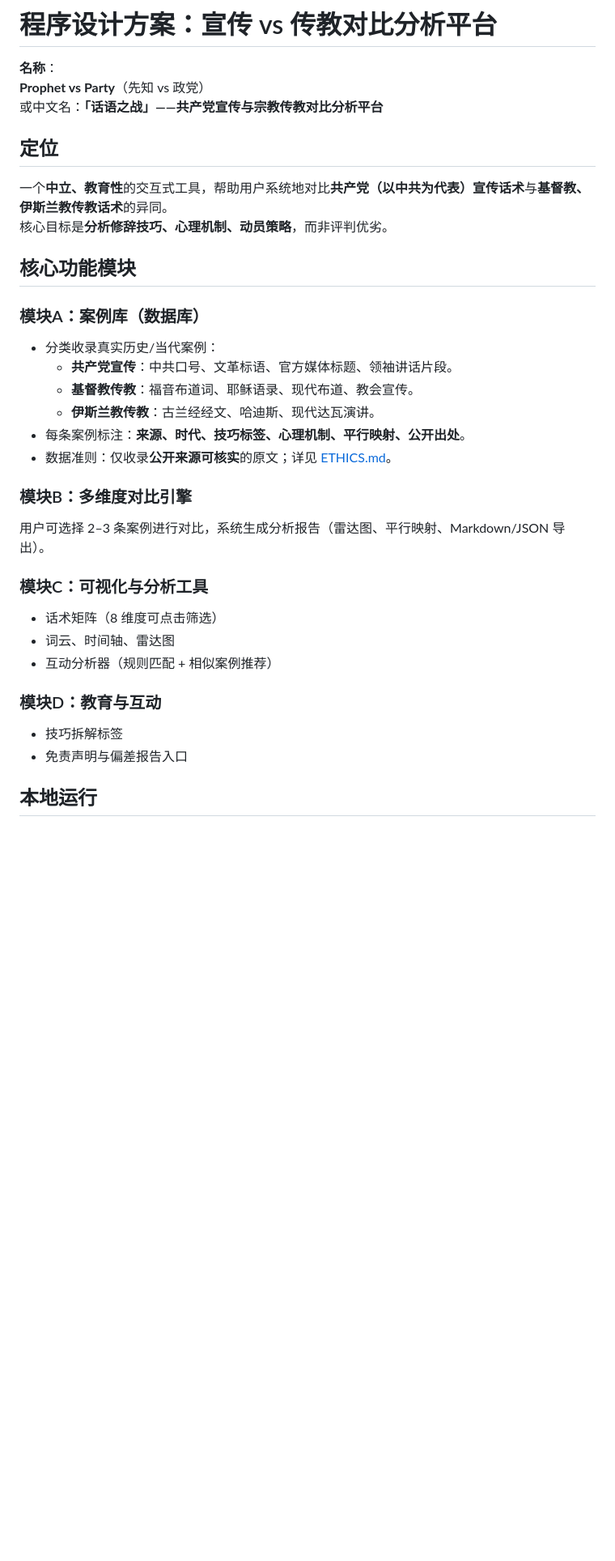
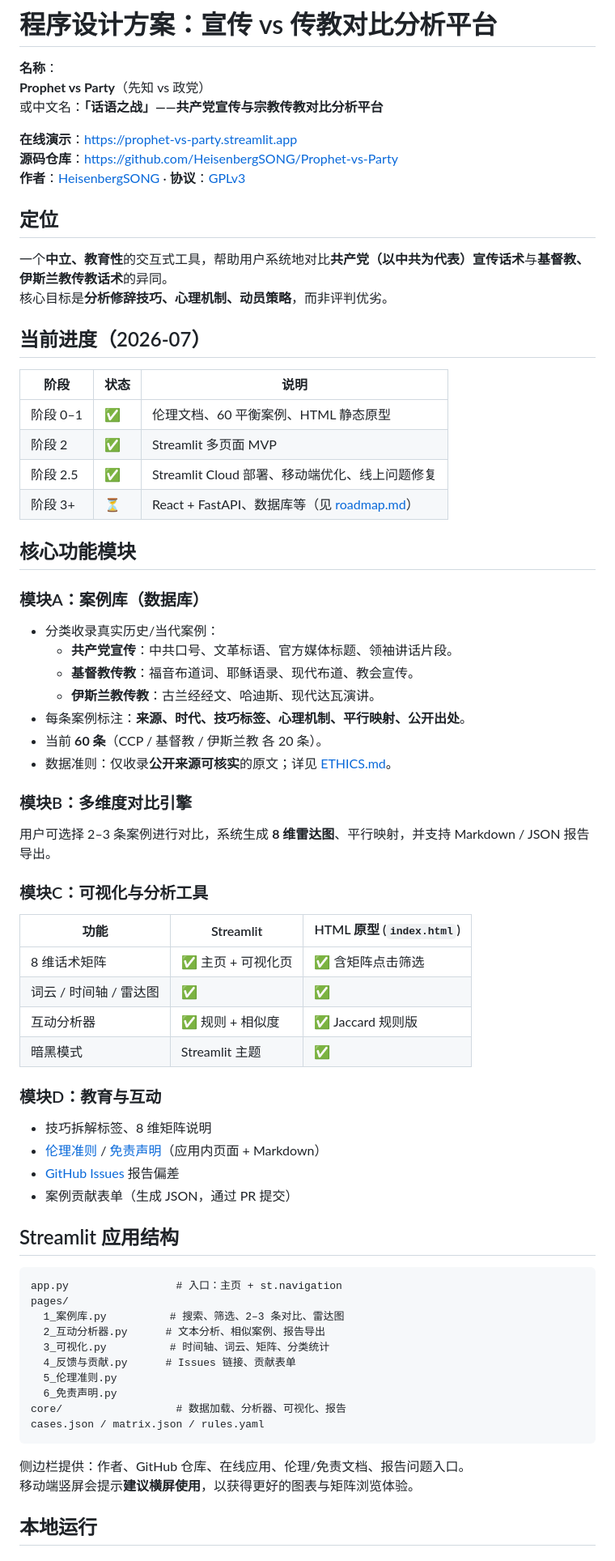
Before and after one commit to HeisenbergSONG/Prophet-vs-Party, a Markdown page: readme.md, the part around one of its changes. Shown at 81% size. GitHub-like rendering; blank space fills up the shorter version.

Commit message:
Update roadmap and readme to reflect current MVP and deployment status

````diff
--- a/readme.md
+++ b/readme.md
@@ -4,10 +4,23 @@
 **Prophet vs Party**（先知 vs 政党）
 或中文名：**「话语之战」——共产党宣传与宗教传教对比分析平台**
 
+**在线演示**：https://prophet-vs-party.streamlit.app
+**源码仓库**：https://github.com/HeisenbergSONG/Prophet-vs-Party
+**作者**：[HeisenbergSONG](https://github.com/HeisenbergSONG) · **协议**：[GPLv3](./LICENSE)
+
 ## 定位
 
 一个**中立、教育性**的交互式工具，帮助用户系统地对比**共产党（以中共为代表）宣传话术**与**基督教、伊斯兰教传教话术**的异同。
 核心目标是**分析修辞技巧、心理机制、动员策略**，而非评判优劣。
+
+## 当前进度（2026-07）
+
+| 阶段 | 状态 | 说明 |
+|------|------|------|
+| 阶段 0–1 | ✅ | 伦理文档、60 平衡案例、HTML 静态原型 |
+| 阶段 2 | ✅ | Streamlit 多页面 MVP |
+| 阶段 2.5 | ✅ | Streamlit Cloud 部署、移动端优化、线上问题修复 |
+| 阶段 3+ | ⏳ | React + FastAPI、数据库等（见 [roadmap.md](./roadmap.md)） |
 
 ## 核心功能模块
 
@@ -18,22 +31,46 @@
   - **基督教传教**：福音布道词、耶稣语录、现代布道、教会宣传。
   - **伊斯兰教传教**：古兰经经文、哈迪斯、现代达瓦演讲。
 - 每条案例标注：**来源、时代、技巧标签、心理机制、平行映射、公开出处**。
+- 当前 **60 条**（CCP / 基督教 / 伊斯兰教 各 20 条）。
 - 数据准则：仅收录**公开来源可核实**的原文；详见 [ETHICS.md](./ETHICS.md)。
 
 ### 模块B：多维度对比引擎
 
-用户可选择 2–3 条案例进行对比，系统生成分析报告（雷达图、平行映射、Markdown/JSON 导出）。
+用户可选择 2–3 条案例进行对比，系统生成 **8 维雷达图**、平行映射，并支持 Markdown / JSON 报告导出。
 
 ### 模块C：可视化与分析工具
 
-- 话术矩阵（8 维度可点击筛选）
-- 词云、时间轴、雷达图
-- 互动分析器（规则匹配 + 相似案例推荐）
+| 功能 | Streamlit | HTML 原型 (`index.html`) |
+|------|-----------|--------------------------|
+| 8 维话术矩阵 | ✅ 主页 + 可视化页 | ✅ 含矩阵点击筛选 |
+| 词云 / 时间轴 / 雷达图 | ✅ | ✅ |
+| 互动分析器 | ✅ 规则 + 相似度 | ✅ Jaccard 规则版 |
+| 暗黑模式 | Streamlit 主题 | ✅ |
 
 ### 模块D：教育与互动
 
-- 技巧拆解标签
-- 免责声明与偏差报告入口
+- 技巧拆解标签、8 维矩阵说明
+- [伦理准则](./ETHICS.md) / [免责声明](./DISCLAIMER.md)（应用内页面 + Markdown）
+- [GitHub Issues](https://github.com/HeisenbergSONG/Prophet-vs-Party/issues) 报告偏差
+- 案例贡献表单（生成 JSON，通过 PR 提交）
+
+## Streamlit 应用结构
+
+```
+app.py                 # 入口：主页 + st.navigation
+pages/
+  1_案例库.py          # 搜索、筛选、2–3 条对比、雷达图
+  2_互动分析器.py      # 文本分析、相似案例、报告导出
+  3_可视化.py          # 时间轴、词云、矩阵、分类统计
+  4_反馈与贡献.py      # Issues 链接、贡献表单
+  5_伦理准则.py
+  6_免责声明.py
+core/                  # 数据加载、分析器、可视化、报告
+cases.json / matrix.json / rules.yaml
+```
+
+侧边栏提供：作者、GitHub 仓库、在线应用、伦理/免责文档、报告问题入口。
+移动端竖屏会提示**建议横屏使用**，以获得更好的图表与矩阵浏览体验。
 
 ## 本地运行
 
````
Also changed, not shown: other parts of readme.md (+36 -25 lines), roadmap.md (+76 -31 lines).
